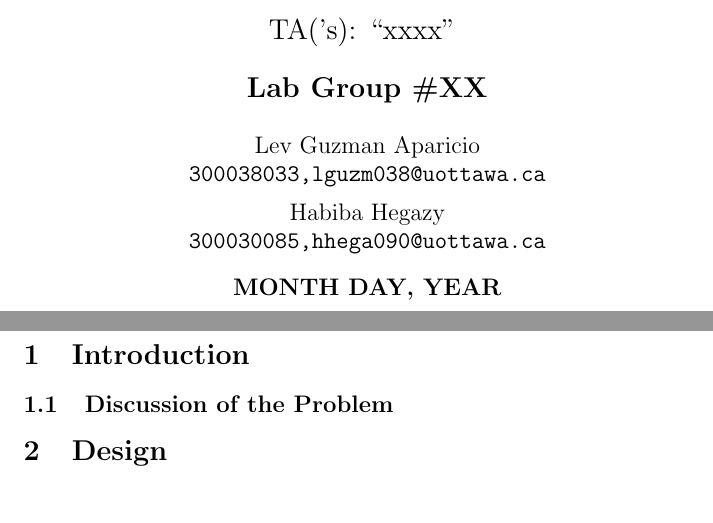
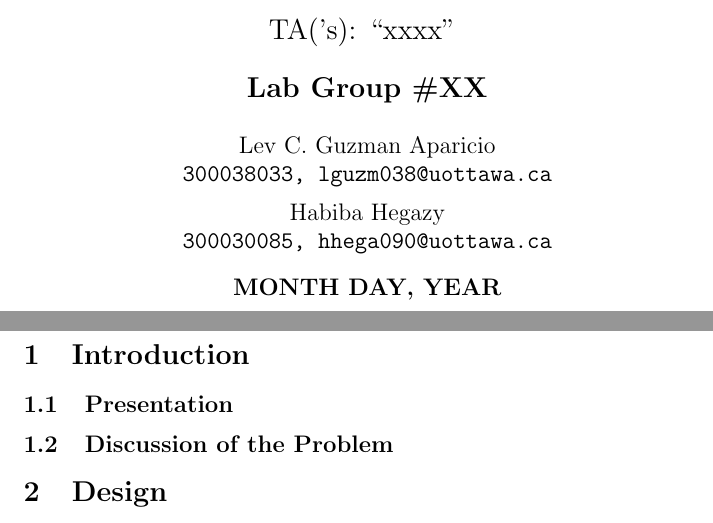
Before and after one commit to Lievi77/SchoolTemplates, a LaTeX document (template_Report.tex): two parts of pages 1 and 3 of 3, joined at a grey line, cut so that both start at the same text. Compiled offline with pdfLaTeX.

Commit message:
Second Review

```diff
--- a/template_Report.tex
+++ b/template_Report.tex
@@ -37,11 +37,11 @@
 	   }
 
 \author{\textbf{\Large Lab Group \#XX} \\ \\
-	Lev Guzman Aparicio\\
-	\texttt{300038033,lguzm038@uottawa.ca}
+	Lev C. Guzman Aparicio\\
+	\texttt{300038033, lguzm038@uottawa.ca}
 	\and
 	Habiba Hegazy\\
-	\texttt{300030085,hhega090@uottawa.ca}
+	\texttt{300030085, hhega090@uottawa.ca}
 		}
 \date{\textbf{MONTH DAY, YEAR}}
 
@@ -61,7 +61,7 @@
 
 		\section{Introduction}
 
-
+			\subsection{Presentation}
 
 			\subsection{Discussion of the Problem}
 
```
Also changed, not shown: genericproject.tex (renamed from AssignmentTemplate.tex, +1 -1 lines), template_Report.tex (4 more changed lines).
